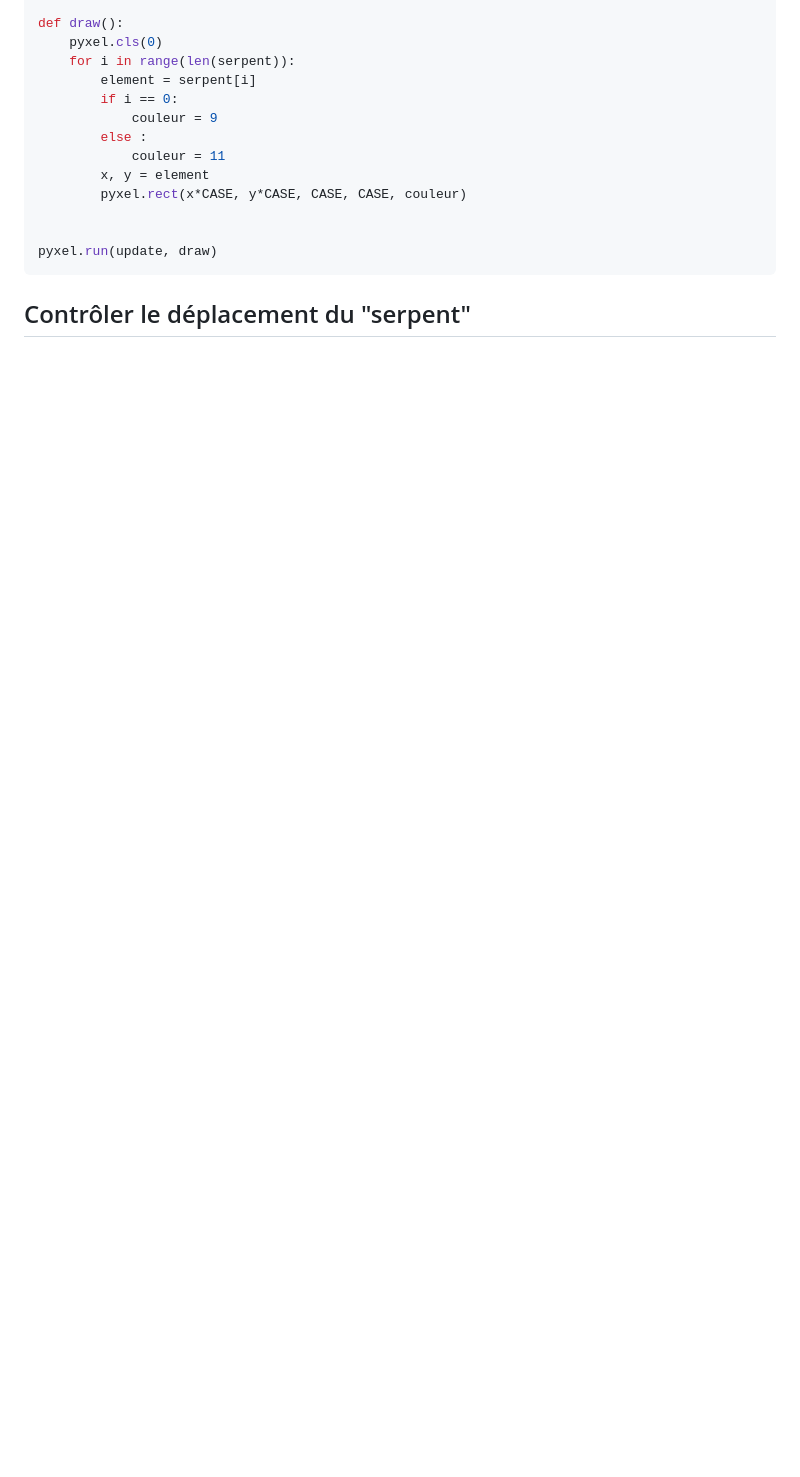
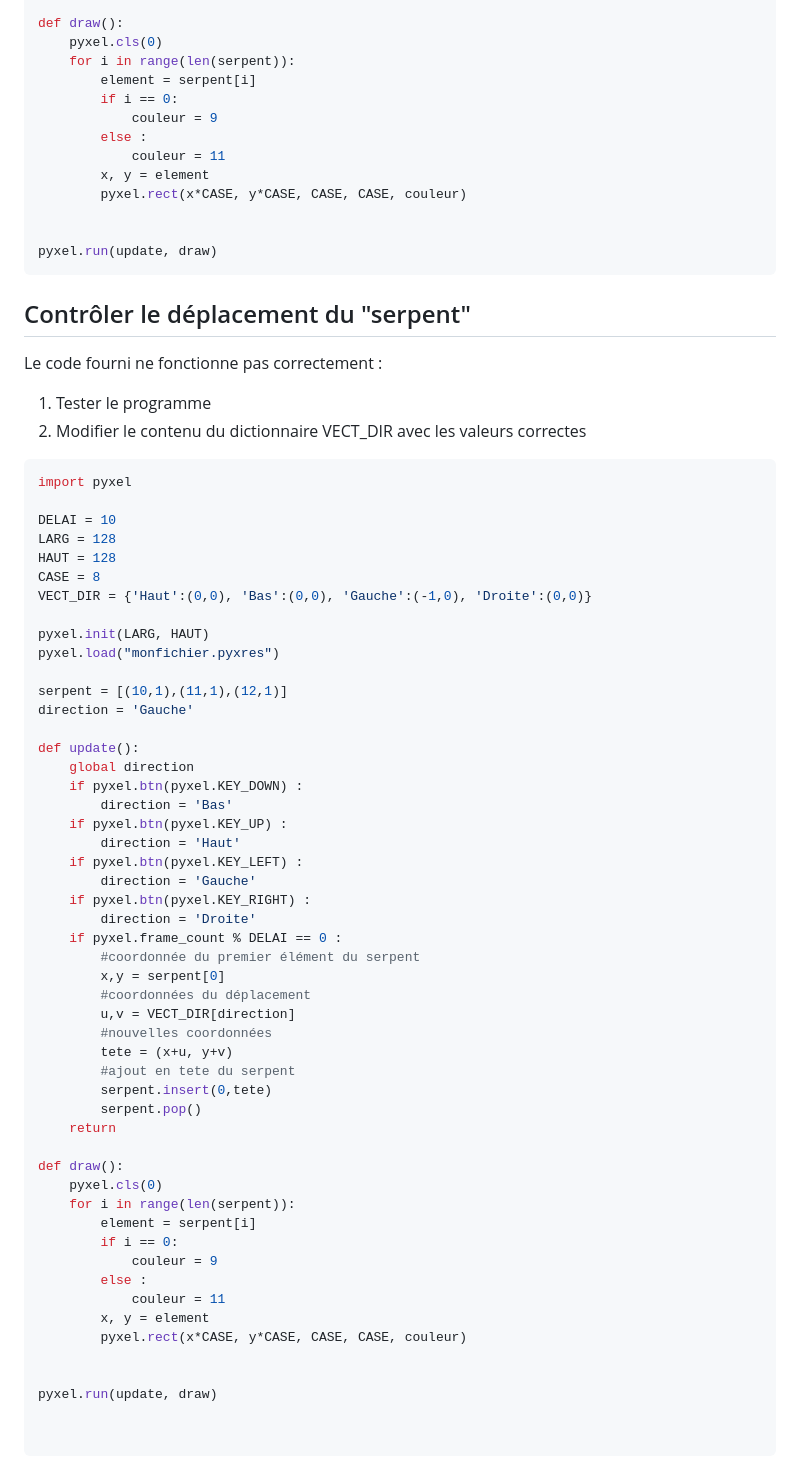
Before and after one commit to thfruchart/1nsi-23, a Markdown page: proj/Pyxel/README.md, the part around the change. GitHub-like rendering; blank space fills up the shorter version.

````diff
--- a/proj/Pyxel/README.md
+++ b/proj/Pyxel/README.md
@@ -161,3 +161,60 @@ pyxel.run(update, draw)
 ```
 
 ## Contrôler le déplacement du "serpent"
+Le code fourni ne fonctionne pas correctement :
+1. Tester le programme
+2. Modifier le contenu du dictionnaire VECT_DIR avec les valeurs correctes
+
+```python
+import pyxel
+
+DELAI = 10
+LARG = 128
+HAUT = 128
+CASE = 8
+VECT_DIR = {'Haut':(0,0), 'Bas':(0,0), 'Gauche':(-1,0), 'Droite':(0,0)}
+
+pyxel.init(LARG, HAUT)
+pyxel.load("monfichier.pyxres")
+
+serpent = [(10,1),(11,1),(12,1)]
+direction = 'Gauche'
+
+def update():
+    global direction
+    if pyxel.btn(pyxel.KEY_DOWN) :
+        direction = 'Bas'
+    if pyxel.btn(pyxel.KEY_UP) :
+        direction = 'Haut'
+    if pyxel.btn(pyxel.KEY_LEFT) :
+        direction = 'Gauche'
+    if pyxel.btn(pyxel.KEY_RIGHT) :
+        direction = 'Droite'
+    if pyxel.frame_count % DELAI == 0 :
+        #coordonnée du premier élément du serpent
+        x,y = serpent[0]
+        #coordonnées du déplacement
+        u,v = VECT_DIR[direction]
+        #nouvelles coordonnées
+        tete = (x+u, y+v)
+        #ajout en tete du serpent
+        serpent.insert(0,tete)
+        serpent.pop()
+    return
+
+def draw():
+    pyxel.cls(0)
+    for i in range(len(serpent)):
+        element = serpent[i]
+        if i == 0:
+            couleur = 9
+        else :
+            couleur = 11
+        x, y = element
+        pyxel.rect(x*CASE, y*CASE, CASE, CASE, couleur)
+
+
+pyxel.run(update, draw)
+
+
+```
````
